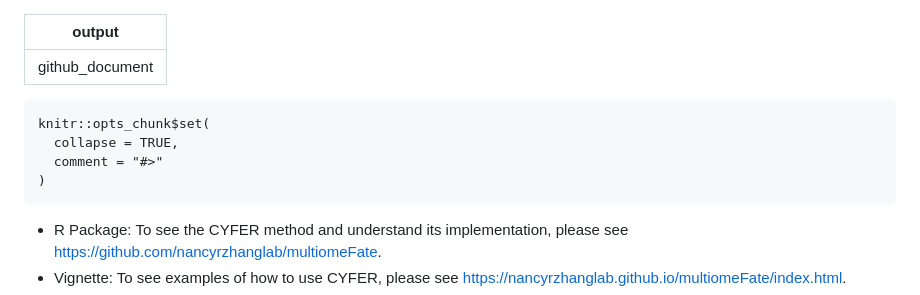
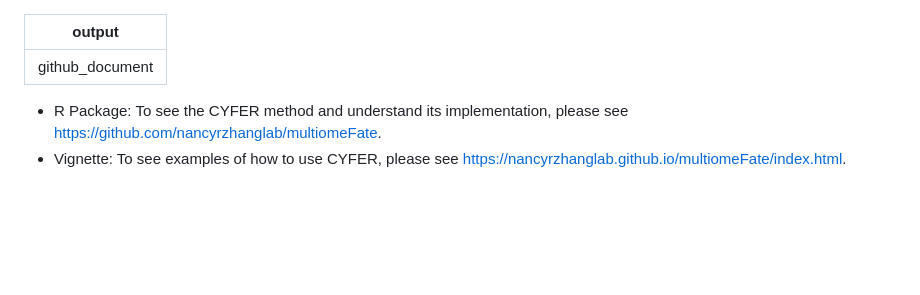
Before and after one commit to nancyrzhanglab/multiomeFate, a Markdown page: README.md, the part around the change. Rendered like a GitHub page; blank space fills up the shorter version.

Commit message:
Another change

````diff
--- a/README.md
+++ b/README.md
@@ -1,13 +1,6 @@
 ---
 output: github_document
 ---
-
-```{r, include = FALSE}
-knitr::opts_chunk$set(
-  collapse = TRUE,
-  comment = "#>"
-)
-```
 
 - R Package: To see the CYFER method and understand its implementation, please see [https://github.com/nancyrzhanglab/multiomeFate](https://github.com/nancyrzhanglab/multiomeFate).
 - Vignette: To see examples of how to use CYFER, please see [https://nancyrzhanglab.github.io/multiomeFate/index.html](https://nancyrzhanglab.github.io/multiomeFate/index.html).
````
